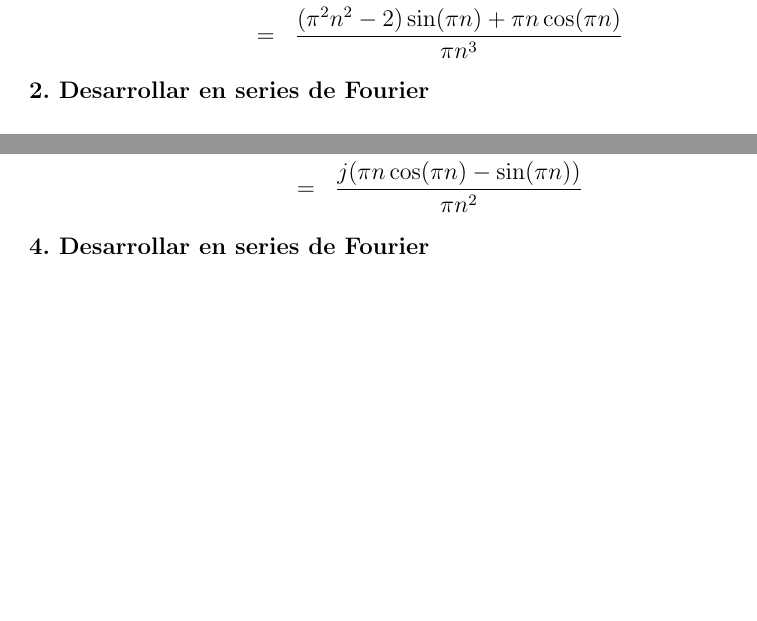
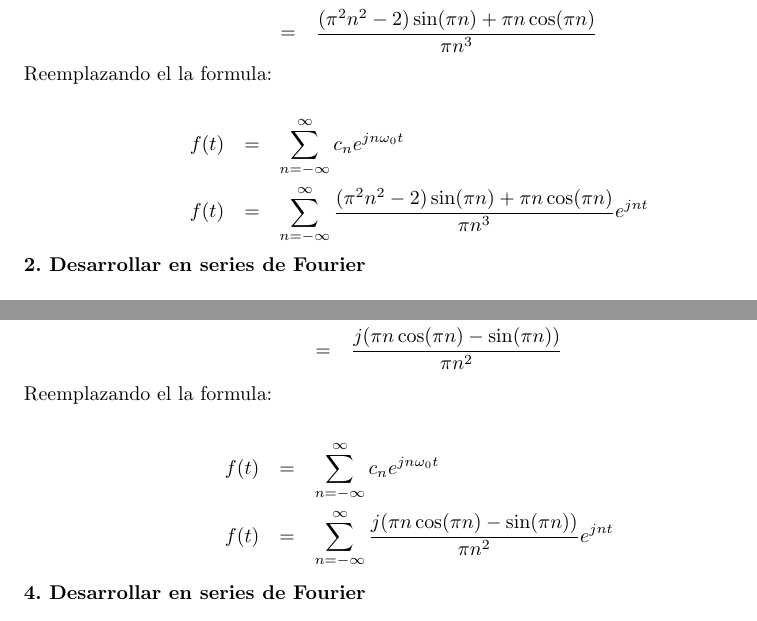
Before and after one commit to maasencioh/teoria-informacion-comunicacion, a LaTeX document (second/inform/main.tex): two parts of pages 3 and 9 of 15 before the commit and two parts of pages 3 and 8 of 13 after it, joined at a grey line, cut so that both start at the same text, the shorter picture padded with empty space. Compiled offline with pdfLaTeX.

Commit message:
expansion puntos 1,3

```diff
--- a/second/inform/main.tex
+++ b/second/inform/main.tex
@@ -1,4 +1,4 @@
-\documentclass[12pt,a4paper]{article}
+\documentclass[a4paper]{article}
 \usepackage{graphicx}
 \usepackage{url}
 \usepackage[spanish]{babel}
@@ -109,6 +109,13 @@ Resolviendo para $c_n$:
 c_n &=& \frac{1}{2\pi}\int_{-\pi}^{\pi}t^2e^{-jnt}dt\\
 &=& \frac{e^{-jnt}(2nt+jn^2t^2-2j)}{2\pi n^3}\bigg|_{t=-\pi}^{\pi}\\
 &=& \frac{(\pi^2n^2-2)\sin(\pi n) + \pi n\cos(\pi n)}{\pi n^3}
+\end{eqnarray*}
+
+Reemplazando el la formula:
+
+\begin{eqnarray*}
+f(t) &=&  \sum_{n=-\infty}^\infty c_n e^{jn\omega_0t} \\
+f(t) &=&  \sum_{n=-\infty}^\infty \frac{(\pi^2n^2-2)\sin(\pi n) + \pi n\cos(\pi n)}{\pi n^3} e^{jnt}
 \end{eqnarray*}
 
 \textbf{2. Desarrollar en series de Fourier}
@@ -320,6 +327,13 @@ Resolviendo para $c_n$:
 c_n &=& \frac{1}{2\pi}\int_{-\pi}^{\pi}te^{-jnt}dt\\
 &=& \frac{e^{-jnt}(1+jnt)}{2\pi n^2}\bigg|_{t=-\pi}^{\pi}\\
 &=& \frac{j(\pi n\cos(\pi n) - \sin(\pi n))}{\pi n^2}
+\end{eqnarray*}
+
+Reemplazando el la formula:
+
+\begin{eqnarray*}
+f(t) &=&  \sum_{n=-\infty}^\infty c_n e^{jn\omega_0t} \\
+f(t) &=&  \sum_{n=-\infty}^\infty \frac{j(\pi n\cos(\pi n) - \sin(\pi n))}{\pi n^2} e^{jnt}
 \end{eqnarray*}
 
 \textbf{4. Desarrollar en series de Fourier}
```
Also changed, not shown: second/inform/main.pdf.
